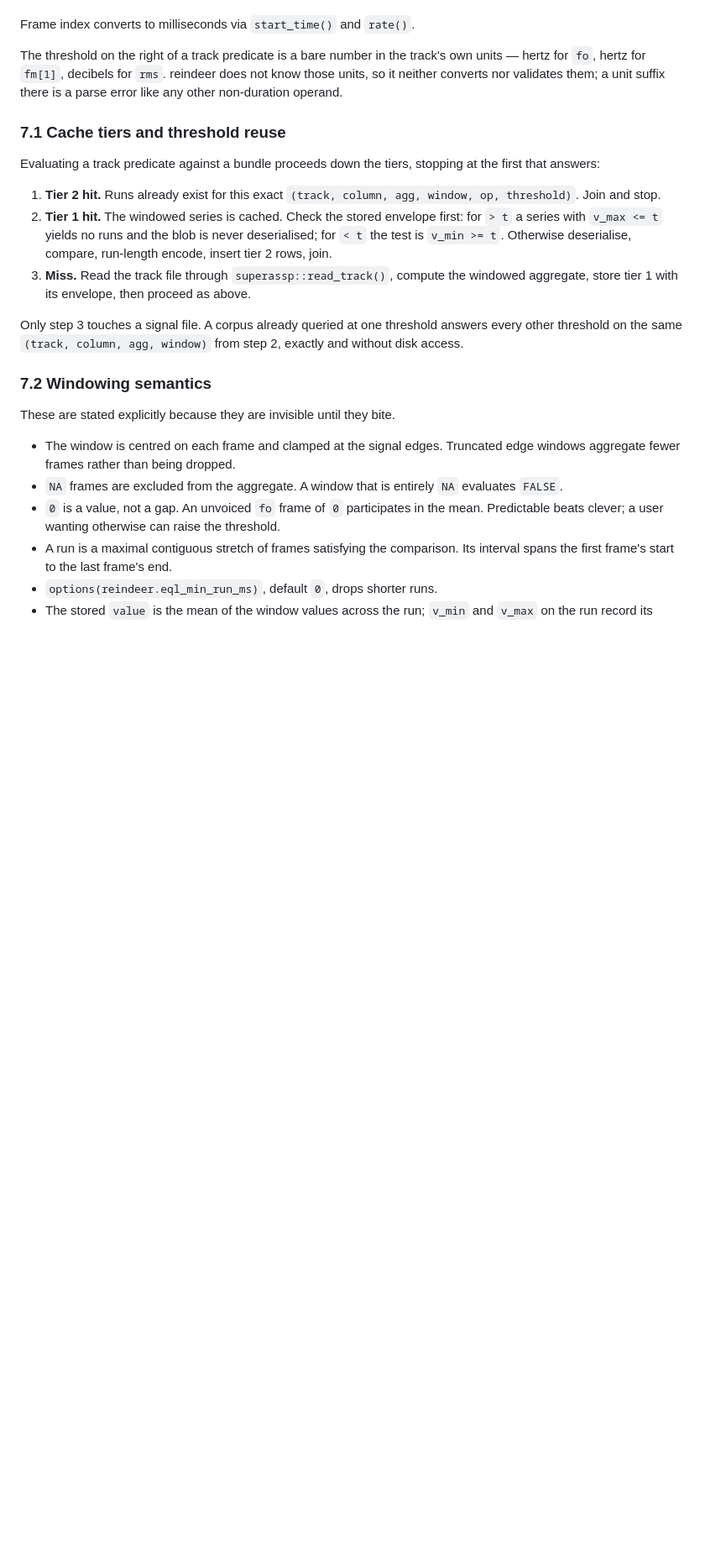
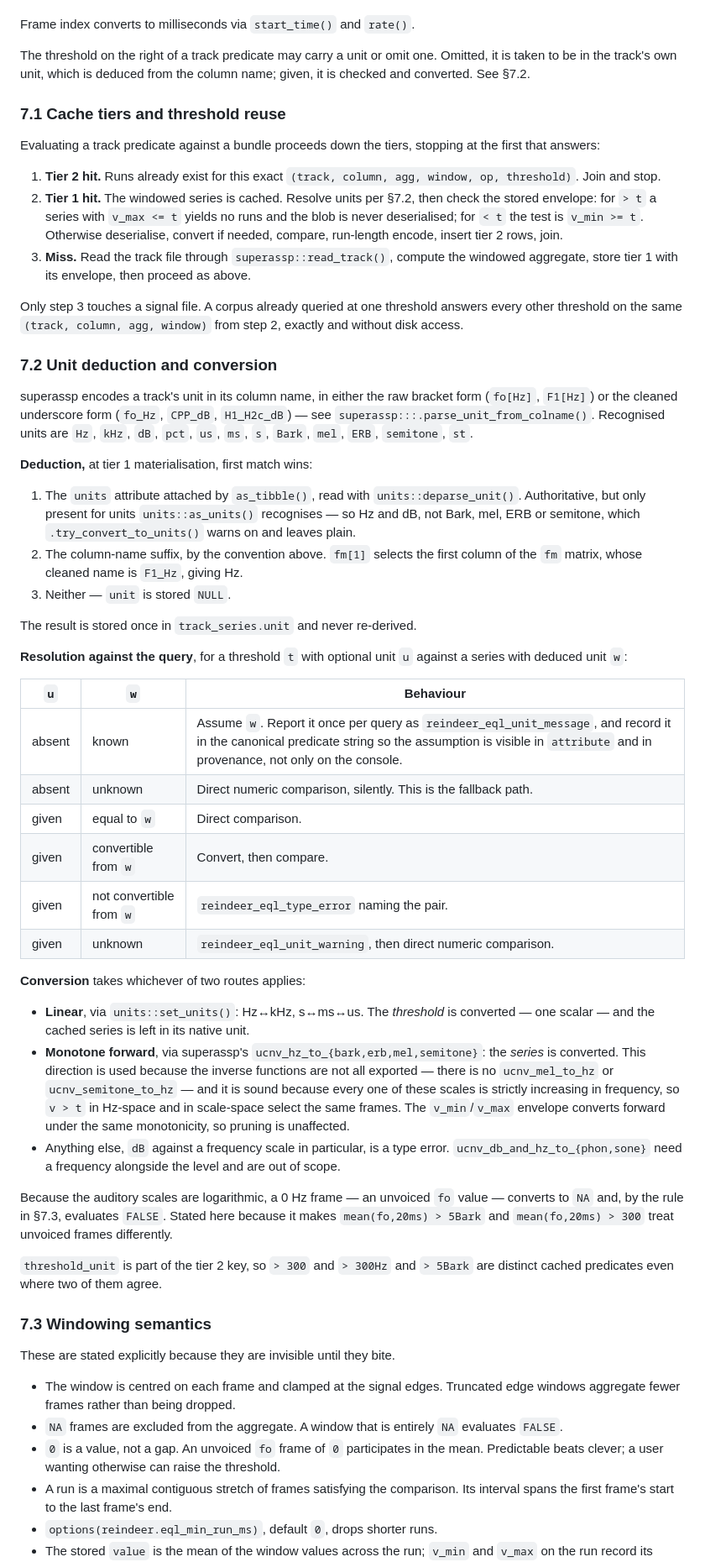
Before and after one commit to humlab-speech/reindeer, a Markdown page: dev/specs/2026-09-19-eql3-design.md, the part around one of its changes. Shown at 84% size. Drawn GitHub-style; blank space fills up the shorter version.

```diff
--- a/dev/specs/2026-09-19-eql3-design.md
+++ b/dev/specs/2026-09-19-eql3-design.md
@@ -354,10 +372,9 @@ additional code.
 
 Frame index converts to milliseconds via `start_time()` and `rate()`.
 
-The threshold on the right of a track predicate is a bare number in the track's
-own units — hertz for `fo`, hertz for `fm[1]`, decibels for `rms`. reindeer does
-not know those units, so it neither converts nor validates them; a unit suffix
-there is a parse error like any other non-duration operand.
+The threshold on the right of a track predicate may carry a unit or omit one.
+Omitted, it is taken to be in the track's own unit, which is deduced from the
+column name; given, it is checked and converted. See §7.2.
 
 ### 7.1 Cache tiers and threshold reuse
 
@@ -366,10 +383,11 @@ at the first that answers:
 
 1. **Tier 2 hit.** Runs already exist for this exact
    `(track, column, agg, window, op, threshold)`. Join and stop.
-2. **Tier 1 hit.** The windowed series is cached. Check the stored envelope
-   first: for `> t` a series with `v_max <= t` yields no runs and the blob is
-   never deserialised; for `< t` the test is `v_min >= t`. Otherwise
-   deserialise, compare, run-length encode, insert tier 2 rows, join.
+2. **Tier 1 hit.** The windowed series is cached. Resolve units per §7.2, then
+   check the stored envelope: for `> t` a series with `v_max <= t` yields no
+   runs and the blob is never deserialised; for `< t` the test is `v_min >= t`.
+   Otherwise deserialise, convert if needed, compare, run-length encode, insert
+   tier 2 rows, join.
 3. **Miss.** Read the track file through `superassp::read_track()`, compute the
    windowed aggregate, store tier 1 with its envelope, then proceed as above.
 
@@ -377,7 +395,62 @@ Only step 3 touches a signal file. A corpus already queried at one threshold
 answers every other threshold on the same `(track, column, agg, window)` from
 step 2, exactly and without disk access.
 
-### 7.2 Windowing semantics
+### 7.2 Unit deduction and conversion
+
+superassp encodes a track's unit in its column name, in either the raw bracket
+form (`fo[Hz]`, `F1[Hz]`) or the cleaned underscore form (`fo_Hz`, `CPP_dB`,
+`H1_H2c_dB`) — see `superassp:::.parse_unit_from_colname()`. Recognised units
+are `Hz`, `kHz`, `dB`, `pct`, `us`, `ms`, `s`, `Bark`, `mel`, `ERB`,
+`semitone`, `st`.
+
+**Deduction,** at tier 1 materialisation, first match wins:
+
+1. The `units` attribute attached by `as_tibble()`, read with
+   `units::deparse_unit()`. Authoritative, but only present for units
+   `units::as_units()` recognises — so Hz and dB, not Bark, mel, ERB or
+   semitone, which `.try_convert_to_units()` warns on and leaves plain.
+2. The column-name suffix, by the convention above. `fm[1]` selects the first
+   column of the `fm` matrix, whose cleaned name is `F1_Hz`, giving Hz.
+3. Neither — `unit` is stored `NULL`.
+
+The result is stored once in `track_series.unit` and never re-derived.
+
+**Resolution against the query**, for a threshold `t` with optional unit `u`
+against a series with deduced unit `w`:
+
+| `u` | `w` | Behaviour |
+|---|---|---|
+| absent | known | Assume `w`. Report it once per query as `reindeer_eql_unit_message`, and record it in the canonical predicate string so the assumption is visible in `attribute` and in provenance, not only on the console. |
+| absent | unknown | Direct numeric comparison, silently. This is the fallback path. |
+| given | equal to `w` | Direct comparison. |
+| given | convertible from `w` | Convert, then compare. |
+| given | not convertible from `w` | `reindeer_eql_type_error` naming the pair. |
+| given | unknown | `reindeer_eql_unit_warning`, then direct numeric comparison. |
+
+**Conversion** takes whichever of two routes applies:
+
+- **Linear**, via `units::set_units()`: Hz↔kHz, s↔ms↔us. The *threshold* is
+  converted — one scalar — and the cached series is left in its native unit.
+- **Monotone forward**, via superassp's `ucnv_hz_to_{bark,erb,mel,semitone}`:
+  the *series* is converted. This direction is used because the inverse
+  functions are not all exported — there is no `ucnv_mel_to_hz` or
+  `ucnv_semitone_to_hz` — and it is sound because every one of these scales is
+  strictly increasing in frequency, so `v > t` in Hz-space and in scale-space
+  select the same frames. The `v_min`/`v_max` envelope converts forward under
+  the same monotonicity, so pruning is unaffected.
+- Anything else, `dB` against a frequency scale in particular, is a type error.
+  `ucnv_db_and_hz_to_{phon,sone}` need a frequency alongside the level and are
+  out of scope.
+
+Because the auditory scales are logarithmic, a 0 Hz frame — an unvoiced `fo`
+value — converts to `NA` and, by the rule in §7.3, evaluates `FALSE`. Stated
+here because it makes `mean(fo,20ms) > 5Bark` and `mean(fo,20ms) > 300` treat
+unvoiced frames differently.
+
+`threshold_unit` is part of the tier 2 key, so `> 300` and `> 300Hz` and
+`> 5Bark` are distinct cached predicates even where two of them agree.
+
+### 7.3 Windowing semantics
 
 These are stated explicitly because they are invisible until they bite.
 
```
Also changed, not shown: other parts of dev/specs/2026-09-19-eql3-design.md (+50 -12 lines).
